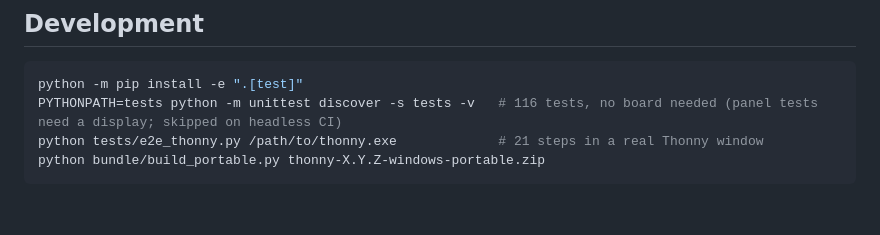
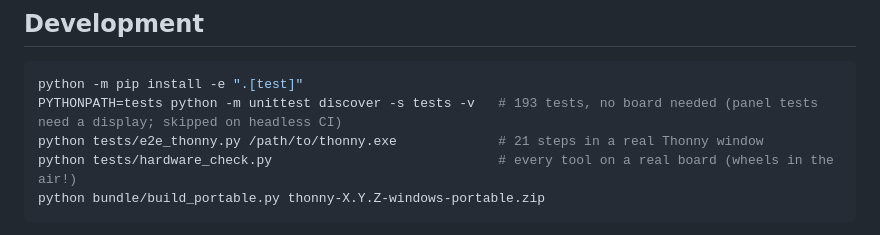
Before and after one commit to AstroQuestStudio/thonny-ai, a Markdown page: README.md, the part around one of its changes. Rendered like a GitHub page; blank space fills up the shorter version.

````diff
--- a/README.md
+++ b/README.md
@@ -276,8 +285,9 @@ points to a local `.py` file instead.
 
 ```bash
 python -m pip install -e ".[test]"
-PYTHONPATH=tests python -m unittest discover -s tests -v   # 116 tests, no board needed (panel tests need a display; skipped on headless CI)
+PYTHONPATH=tests python -m unittest discover -s tests -v   # 193 tests, no board needed (panel tests need a display; skipped on headless CI)
 python tests/e2e_thonny.py /path/to/thonny.exe             # 21 steps in a real Thonny window
+python tests/hardware_check.py                             # every tool on a real board (wheels in the air!)
 python bundle/build_portable.py thonny-X.Y.Z-windows-portable.zip
 ```
 
````
Also changed, not shown: other parts of README.md (+9 -0 lines), CHANGELOG.md (+16 -2 lines), docs/img/panel-dark.png, docs/img/panel-light.png, 4 other files.
